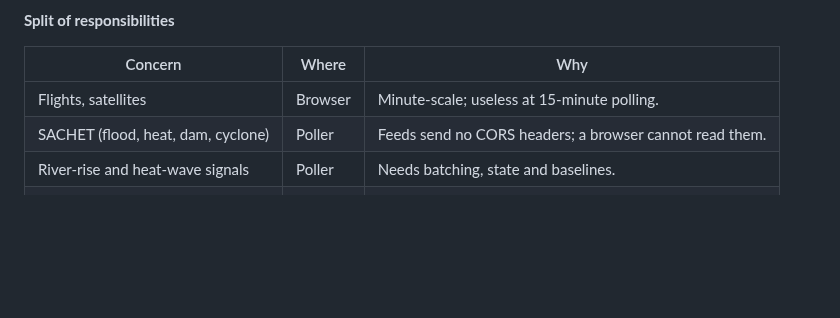
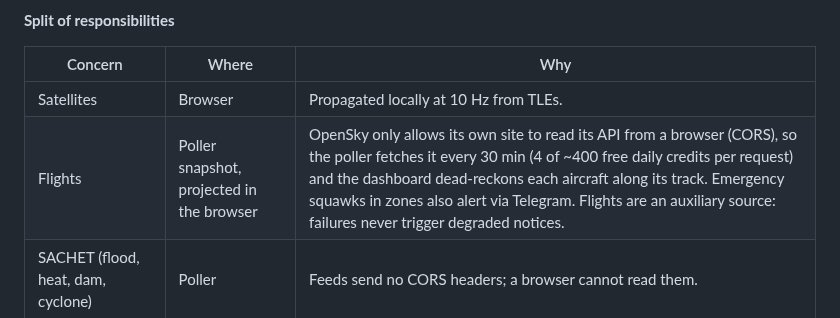
Before and after one commit to mohinsoundravel/OSI, a Markdown page: DESIGN.md, the part around the change. Rendered like a GitHub page; blank space fills up the shorter version.

```diff
--- a/DESIGN.md
+++ b/DESIGN.md
@@ -25,7 +25,8 @@ This is a personal context and cross-checking tool. It is **not** a primary warn
 
 | Concern | Where | Why |
 |---|---|---|
-| Flights, satellites | Browser | Minute-scale; useless at 15-minute polling. |
+| Satellites | Browser | Propagated locally at 10 Hz from TLEs. |
+| Flights | Poller snapshot, projected in the browser | OpenSky only allows its own site to read its API from a browser (CORS), so the poller fetches it every 30 min (4 of ~400 free daily credits per request) and the dashboard dead-reckons each aircraft along its track. Emergency squawks in zones also alert via Telegram. Flights are an auxiliary source: failures never trigger degraded notices. |
 | SACHET (flood, heat, dam, cyclone) | Poller | Feeds send no CORS headers; a browser cannot read them. |
 | River-rise and heat-wave signals | Poller | Needs batching, state and baselines. |
 | Notifications | Poller | Must work with the dashboard closed. |
```
Also changed, not shown: README.md (+10 -1 lines), docs/screenshots/desktop.png, docs/screenshots/mobile.png, 8 other files.
